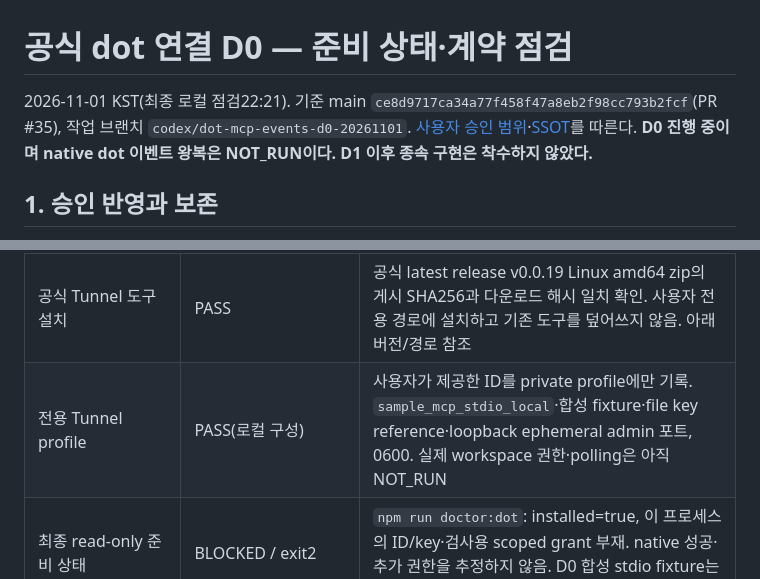
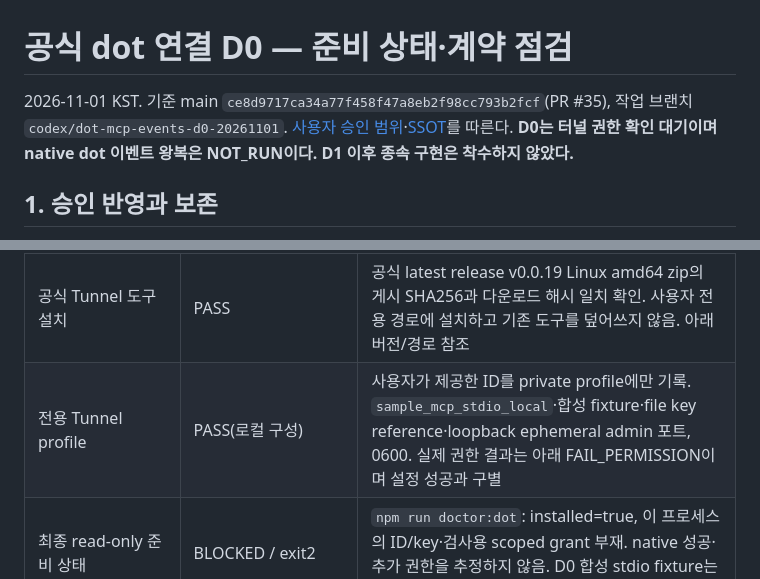
Before and after one commit to firewine/webgpt, a Markdown page: docs/implementation/dot-mcp-events-d0-20261101.md, 2 parts joined by grey strips. Rendered like a GitHub page.

Commit message:
docs: record D0 tunnel permission checks and CI evidence

```diff
--- a/docs/implementation/dot-mcp-events-d0-20261101.md
+++ b/docs/implementation/dot-mcp-events-d0-20261101.md
@@ -1,6 +1,6 @@
 # 공식 dot 연결 D0 — 준비 상태·계약 점검
 
-2026-11-01 KST(최종 로컬 점검22:21). 기준 main `ce8d9717ca34a77f458f47a8eb2f98cc793b2fcf`(PR #35), 작업 브랜치 `codex/dot-mcp-events-d0-20261101`. [사용자 승인 범위](../reviews/dot-official-mcp-events-impact-20261101.md)·[SSOT](../development-plan.md)를 따른다. **D0 진행 중이며 native dot 이벤트 왕복은 NOT_RUN이다. D1 이후 종속 구현은 착수하지 않았다.**
+2026-11-01 KST. 기준 main `ce8d9717ca34a77f458f47a8eb2f98cc793b2fcf`(PR #35), 작업 브랜치 `codex/dot-mcp-events-d0-20261101`. [사용자 승인 범위](../reviews/dot-official-mcp-events-impact-20261101.md)·[SSOT](../development-plan.md)를 따른다. **D0는 터널 권한 확인 대기이며 native dot 이벤트 왕복은 NOT_RUN이다. D1 이후 종속 구현은 착수하지 않았다.**
 
 ## 1. 승인 반영과 보존
 
@@ -19,7 +19,7 @@
 | Muse/기존 browser binding | 보존 확인 | 실제 `/api/state`에서 browser binding1개를 읽고 ID+binding digest를 private 임시 receipt에 기록·최종 대조. 개인 계정·대화·URL은 공개 문서에 복사하지 않음 |
 | 초기 Tunnel 도구/설정 | BLOCKED(초기 점검) | 초기 PATH에 tunnel-client 없음. 전용 `tunnel.env`/grant 파일과 프로세스에 제공된 runtime key/tunnel ID 없음. 다른 위치에 키가 전혀 없다는 주장은 아님 |
 | 공식 Tunnel 도구 설치 | PASS | 공식 latest release v0.0.19 Linux amd64 zip의 게시 SHA256과 다운로드 해시 일치 확인. 사용자 전용 경로에 설치하고 기존 도구를 덮어쓰지 않음. 아래 버전/경로 참조 |
-| 전용 Tunnel profile | PASS(로컬 구성) | 사용자가 제공한 ID를 private profile에만 기록. `sample_mcp_stdio_local`·합성 fixture·file key reference·loopback ephemeral admin 포트, 0600. 실제 workspace 권한·polling은 아직 NOT_RUN |
+| 전용 Tunnel profile | PASS(로컬 구성) | 사용자가 제공한 ID를 private profile에만 기록. `sample_mcp_stdio_local`·합성 fixture·file key reference·loopback ephemeral admin 포트, 0600. 실제 권한 결과는 아래 FAIL_PERMISSION이며 설정 성공과 구별 |
 | 최종 read-only 준비 상태 | BLOCKED / exit2 | `npm run doctor:dot`: installed=true, 이 프로세스의 ID/key·검사용 scoped grant 부재. native 성공·추가 권한을 추정하지 않음. D0 합성 stdio fixture는 별도 경로이며 운영 앱 grant가 필요하지 않음 |
 | 현재 MCP의 Events/응답 계약 | NOT_AVAILABLE(격리 HTTP 관측) | 실제 임시 앱의 scoped legacy grant로 initialize/tools/list/events/list 확인: tools-only, Events/전용 응답 도구 없음. 기존 result_submit은 근거 제출임을 유지 |
 | 새 D0 점검 도구·합성 fixture | PASS(fixture) | `node --test tests/dot-preflight.test.mjs tests/dot-mcp-d0.test.mjs`: 10검사 PASS. 실제 stdio child process·challenge/서명·일회 이벤트·중복 응답/회수/범위 경계 포함 |
```
Also changed, not shown: other parts of docs/implementation/dot-mcp-events-d0-20261101.md (+16 -2 lines), docs/development-plan.md (+1 -1 lines).
